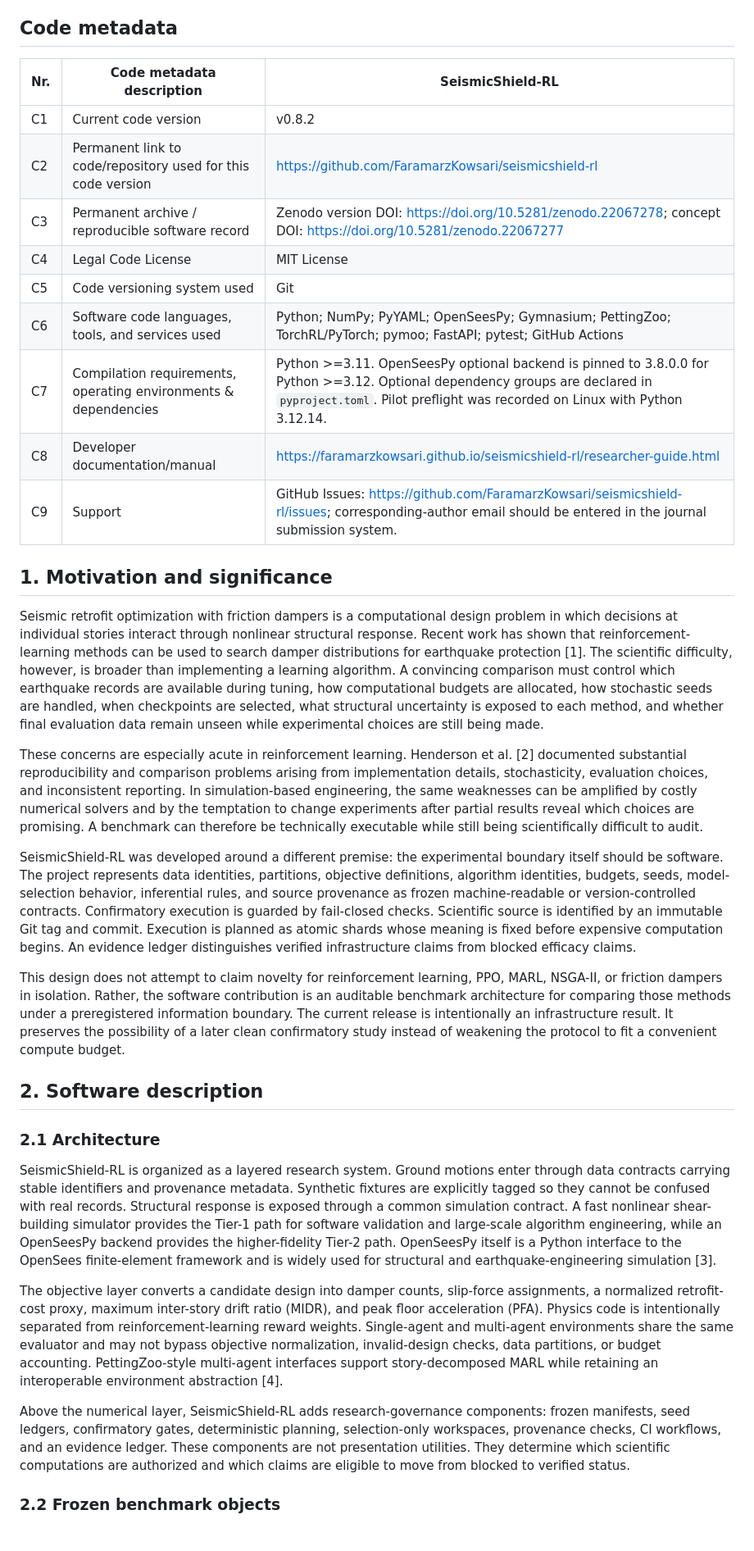
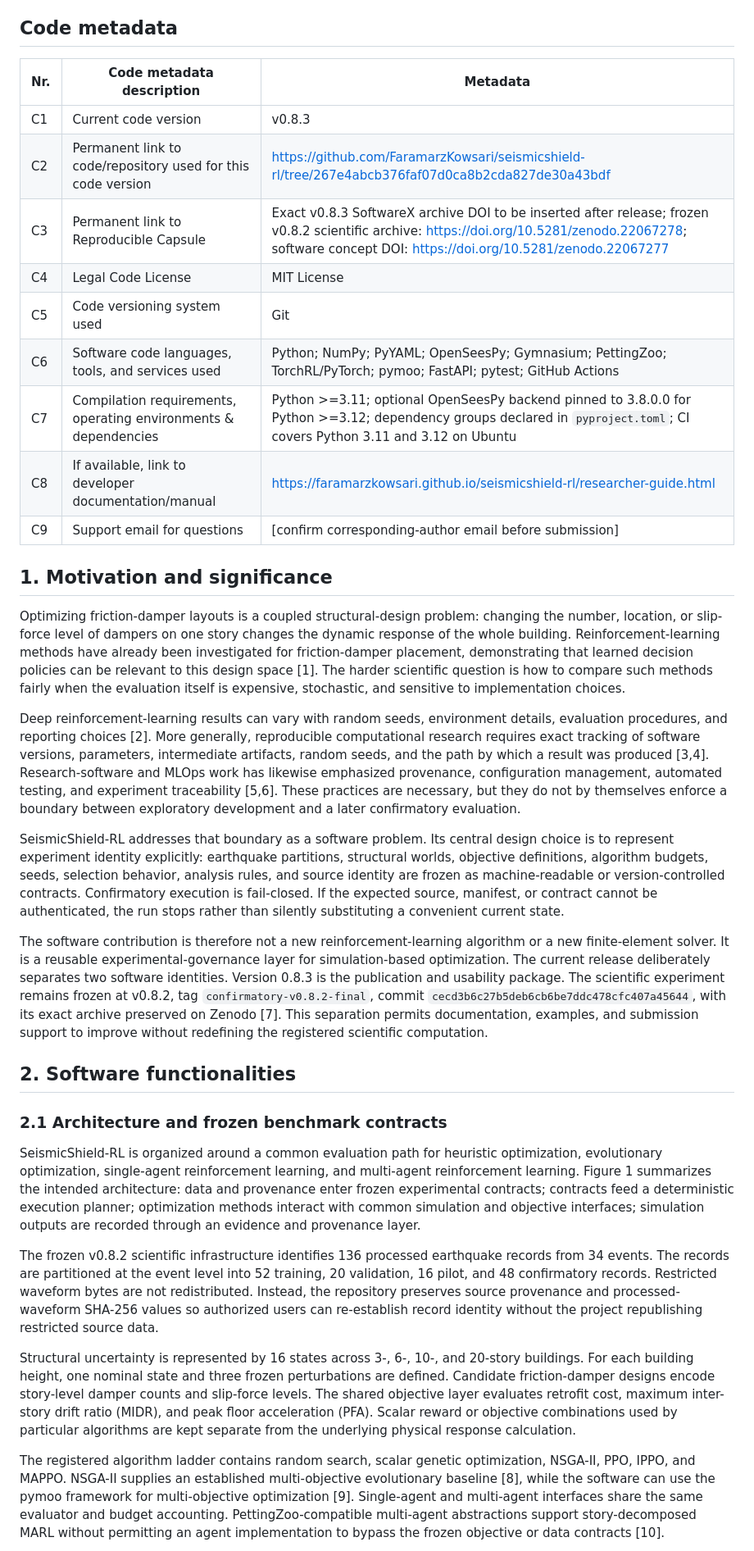
Before and after one commit to FaramarzKowsari/seismicshield-rl, a Markdown page: paper/softwarex_manuscript.md, the part around one of its changes. Shown at 82% size. Drawn GitHub-style.

Commit message:
Rewrite manuscript to SoftwareX OSP structure

```diff
--- a/paper/softwarex_manuscript.md
+++ b/paper/softwarex_manuscript.md
@@ -20,37 +15,37 @@ SeismicShield-RL is open-source research software for preregistered and reproduc
 
 ## Code metadata
 
-| Nr. | Code metadata description | SeismicShield-RL |
+| Nr. | Code metadata description | Metadata |
 |---|---|---|
-| C1 | Current code version | v0.8.2 |
-| C2 | Permanent link to code/repository used for this code version | https://github.com/FaramarzKowsari/seismicshield-rl |
-| C3 | Permanent archive / reproducible software record | Zenodo version DOI: https://doi.org/10.5281/zenodo.22067278; concept DOI: https://doi.org/10.5281/zenodo.22067277 |
+| C1 | Current code version | v0.8.3 |
+| C2 | Permanent link to code/repository used for this code version | https://github.com/FaramarzKowsari/seismicshield-rl/tree/267e4abcb376faf07d0ca8b2cda827de30a43bdf |
+| C3 | Permanent link to Reproducible Capsule | Exact v0.8.3 SoftwareX archive DOI to be inserted after release; frozen v0.8.2 scientific archive: https://doi.org/10.5281/zenodo.22067278; software concept DOI: https://doi.org/10.5281/zenodo.22067277 |
 | C4 | Legal Code License | MIT License |
 | C5 | Code versioning system used | Git |
 | C6 | Software code languages, tools, and services used | Python; NumPy; PyYAML; OpenSeesPy; Gymnasium; PettingZoo; TorchRL/PyTorch; pymoo; FastAPI; pytest; GitHub Actions |
-| C7 | Compilation requirements, operating environments & dependencies | Python >=3.11. OpenSeesPy optional backend is pinned to 3.8.0.0 for Python >=3.12. Optional dependency groups are declared in `pyproject.toml`. Pilot preflight was recorded on Linux with Python 3.12.14. |
-| C8 | Developer documentation/manual | https://faramarzkowsari.github.io/seismicshield-rl/researcher-guide.html |
-| C9 | Support | GitHub Issues: https://github.com/FaramarzKowsari/seismicshield-rl/issues; corresponding-author email should be entered in the journal submission system. |
+| C7 | Compilation requirements, operating environments & dependencies | Python >=3.11; optional OpenSeesPy backend pinned to 3.8.0.0 for Python >=3.12; dependency groups declared in `pyproject.toml`; CI covers Python 3.11 and 3.12 on Ubuntu |
+| C8 | If available, link to developer documentation/manual | https://faramarzkowsari.github.io/seismicshield-rl/researcher-guide.html |
+| C9 | Support email for questions | [confirm corresponding-author email before submission] |
 
 ## 1. Motivation and significance
 
-Seismic retrofit optimization with friction dampers is a computational design problem in which decisions at individual stories interact through nonlinear structural response. Recent work has shown that reinforcement-learning methods can be used to search damper distributions for earthquake protection [1]. The scientific difficulty, however, is broader than implementing a learning algorithm. A convincing comparison must control which earthquake records are available during tuning, how computational budgets are allocated, how stochastic seeds are handled, when checkpoints are selected, what structural uncertainty is exposed to each method, and whether final evaluation data remain unseen while experimental choices are still being made.
+Optimizing friction-damper layouts is a coupled structural-design problem: changing the number, location, or slip-force level of dampers on one story changes the dynamic response of the whole building. Reinforcement-learning methods have already been investigated for friction-damper placement, demonstrating that learned decision policies can be relevant to this design space [1]. The harder scientific question is how to compare such methods fairly when the evaluation itself is expensive, stochastic, and sensitive to implementation choices.
 
-These concerns are especially acute in reinforcement learning. Henderson et al. [2] documented substantial reproducibility and comparison problems arising from implementation details, stochasticity, evaluation choices, and inconsistent reporting. In simulation-based engineering, the same weaknesses can be amplified by costly numerical solvers and by the temptation to change experiments after partial results reveal which choices are promising. A benchmark can therefore be technically executable while still being scientifically difficult to audit.
+Deep reinforcement-learning results can vary with random seeds, environment details, evaluation procedures, and reporting choices [2]. More generally, reproducible computational research requires exact tracking of software versions, parameters, intermediate artifacts, random seeds, and the path by which a result was produced [3,4]. Research-software and MLOps work has likewise emphasized provenance, configuration management, automated testing, and experiment traceability [5,6]. These practices are necessary, but they do not by themselves enforce a boundary between exploratory development and a later confirmatory evaluation.
 
-SeismicShield-RL was developed around a different premise: the experimental boundary itself should be software. The project represents data identities, partitions, objective definitions, algorithm identities, budgets, seeds, model-selection behavior, inferential rules, and source provenance as frozen machine-readable or version-controlled contracts. Confirmatory execution is guarded by fail-closed checks. Scientific source is identified by an immutable Git tag and commit. Execution is planned as atomic shards whose meaning is fixed before expensive computation begins. An evidence ledger distinguishes verified infrastructure claims from blocked efficacy claims.
+SeismicShield-RL addresses that boundary as a software problem. Its central design choice is to represent experiment identity explicitly: earthquake partitions, structural worlds, objective definitions, algorithm budgets, seeds, selection behavior, analysis rules, and source identity are frozen as machine-readable or version-controlled contracts. Confirmatory execution is fail-closed. If the expected source, manifest, or contract cannot be authenticated, the run stops rather than silently substituting a convenient current state.
 
-This design does not attempt to claim novelty for reinforcement learning, PPO, MARL, NSGA-II, or friction dampers in isolation. Rather, the software contribution is an auditable benchmark architecture for comparing those methods under a preregistered information boundary. The current release is intentionally an infrastructure result. It preserves the possibility of a later clean confirmatory study instead of weakening the protocol to fit a convenient compute budget.
+The software contribution is therefore not a new reinforcement-learning algorithm or a new finite-element solver. It is a reusable experimental-governance layer for simulation-based optimization. The current release deliberately separates two software identities. Version 0.8.3 is the publication and usability package. The scientific experiment remains frozen at v0.8.2, tag `confirmatory-v0.8.2-final`, commit `cecd3b6c27b5deb6cb6be7ddc478cfc407a45644`, with its exact archive preserved on Zenodo [7]. This separation permits documentation, examples, and submission support to improve without redefining the registered scientific computation.
 
-## 2. Software description
+## 2. Software functionalities
 
-### 2.1 Architecture
+### 2.1 Architecture and frozen benchmark contracts
 
-SeismicShield-RL is organized as a layered research system. Ground motions enter through data contracts carrying stable identifiers and provenance metadata. Synthetic fixtures are explicitly tagged so they cannot be confused with real records. Structural response is exposed through a common simulation contract. A fast nonlinear shear-building simulator provides the Tier-1 path for software validation and large-scale algorithm engineering, while an OpenSeesPy backend provides the higher-fidelity Tier-2 path. OpenSeesPy itself is a Python interface to the OpenSees finite-element framework and is widely used for structural and earthquake-engineering simulation [3].
+SeismicShield-RL is organized around a common evaluation path for heuristic optimization, evolutionary optimization, single-agent reinforcement learning, and multi-agent reinforcement learning. Figure 1 summarizes the intended architecture: data and provenance enter frozen experimental contracts; contracts feed a deterministic execution planner; optimization methods interact with common simulation and objective interfaces; simulation outputs are recorded through an evidence and provenance layer.
 
-The objective layer converts a candidate design into damper counts, slip-force assignments, a normalized retrofit-cost proxy, maximum inter-story drift ratio (MIDR), and peak floor acceleration (PFA). Physics code is intentionally separated from reinforcement-learning reward weights. Single-agent and multi-agent environments share the same evaluator and may not bypass objective normalization, invalid-design checks, data partitions, or budget accounting. PettingZoo-style multi-agent interfaces support story-decomposed MARL while retaining an interoperable environment abstraction [4].
+The frozen v0.8.2 scientific infrastructure identifies 136 processed earthquake records from 34 events. The records are partitioned at the event level into 52 training, 20 validation, 16 pilot, and 48 confirmatory records. Restricted waveform bytes are not redistributed. Instead, the repository preserves source provenance and processed-waveform SHA-256 values so authorized users can re-establish record identity without the project republishing restricted source data.
 
-Above the numerical layer, SeismicShield-RL adds research-governance components: frozen manifests, seed ledgers, confirmatory gates, deterministic planning, selection-only workspaces, provenance checks, CI workflows, and an evidence ledger. These components are not presentation utilities. They determine which scientific computations are authorized and which claims are eligible to move from blocked to verified status.
+Structural uncertainty is represented by 16 states across 3-, 6-, 10-, and 20-story buildings. For each building height, one nominal state and three frozen perturbations are defined. Candidate friction-damper designs encode story-level damper counts and slip-force levels. The shared objective layer evaluates retrofit cost, maximum inter-story drift ratio (MIDR), and peak floor acceleration (PFA). Scalar reward or objective combinations used by particular algorithms are kept separate from the underlying physical response calculation.
 
-### 2.2 Frozen benchmark objects
+The registered algorithm ladder contains random search, scalar genetic optimization, NSGA-II, PPO, IPPO, and MAPPO. NSGA-II supplies an established multi-objective evolutionary baseline [8], while the software can use the pymoo framework for multi-objective optimization [9]. Single-agent and multi-agent interfaces share the same evaluator and budget accounting. PettingZoo-compatible multi-agent abstractions support story-decomposed MARL without permitting an agent implementation to bypass the frozen objective or data contracts [10].
 
```
Also changed, not shown: other parts of paper/softwarex_manuscript.md (+47 -60 lines).
